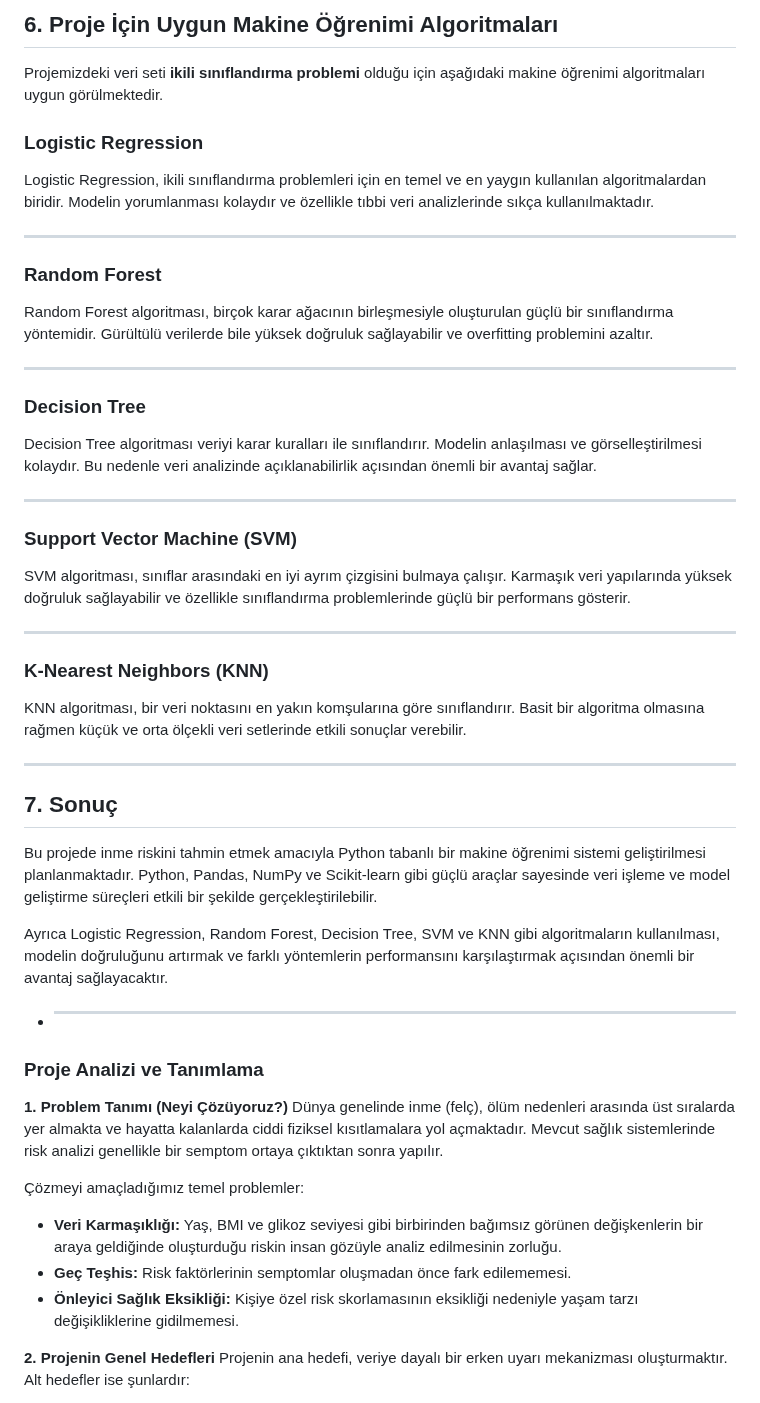
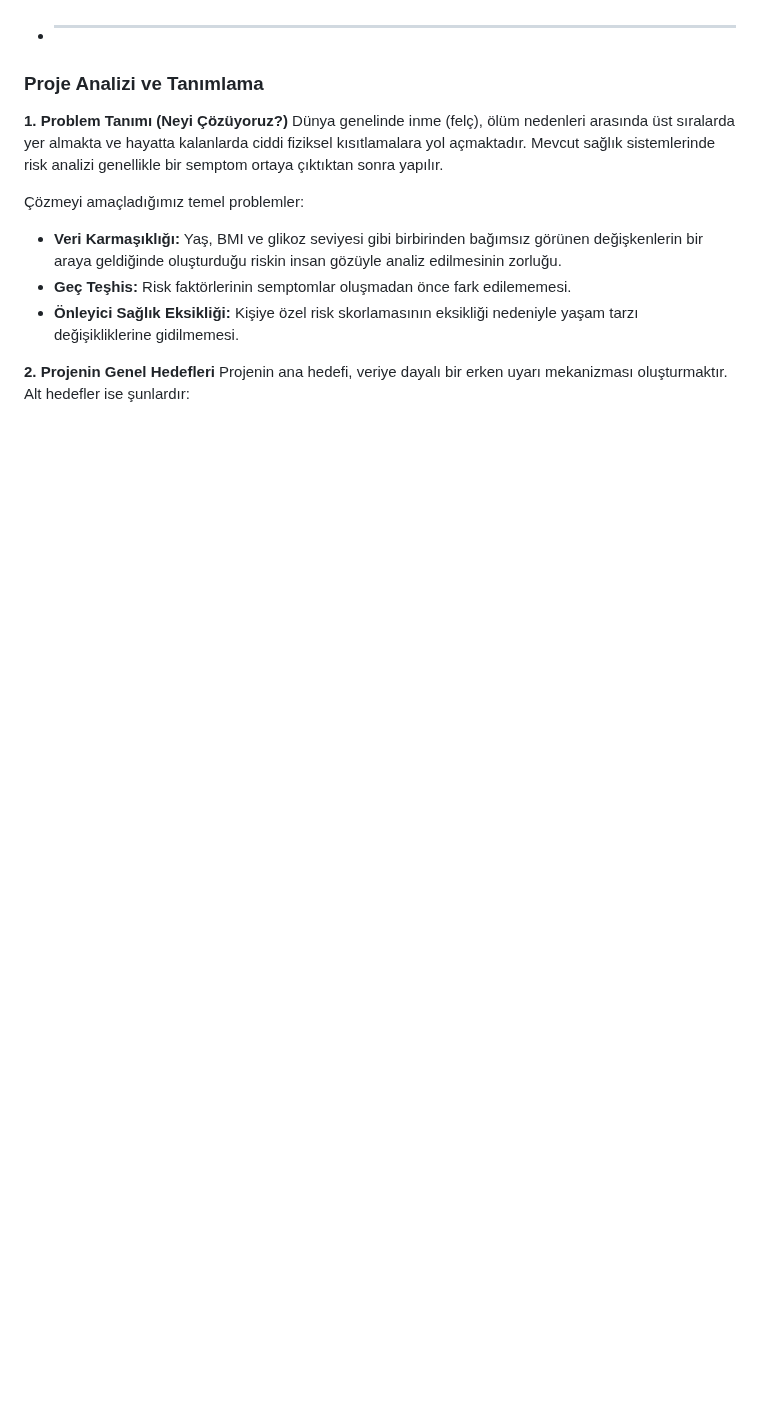
Before and after one commit to nuhdag6565-arch/Akilli-Hasta-Takip-Sistemi-Projesi, a Markdown page: projeakisi.md, the part around one of its changes. GitHub-like rendering; blank space fills up the shorter version.

```diff
--- a/projeakisi.md
+++ b/projeakisi.md
@@ -94,42 +63,3 @@ Bu nedenle proje geliştirme sürecinde Google Colab uygun bir araç olarak seç
-## 6. Proje İçin Uygun Makine Öğrenimi Algoritmaları
-
-Projemizdeki veri seti **ikili sınıflandırma problemi** olduğu için aşağıdaki makine öğrenimi algoritmaları uygun görülmektedir.
-
-### Logistic Regression
-
-Logistic Regression, ikili sınıflandırma problemleri için en temel ve en yaygın kullanılan algoritmalardan biridir. Modelin yorumlanması kolaydır ve özellikle tıbbi veri analizlerinde sıkça kullanılmaktadır.
-
----
-
-### Random Forest
-
-Random Forest algoritması, birçok karar ağacının birleşmesiyle oluşturulan güçlü bir sınıflandırma yöntemidir. Gürültülü verilerde bile yüksek doğruluk sağlayabilir ve overfitting problemini azaltır.
-
----
-
-### Decision Tree
-
-Decision Tree algoritması veriyi karar kuralları ile sınıflandırır. Modelin anlaşılması ve görselleştirilmesi kolaydır. Bu nedenle veri analizinde açıklanabilirlik açısından önemli bir avantaj sağlar.
-
----
-
-### Support Vector Machine (SVM)
-
-SVM algoritması, sınıflar arasındaki en iyi ayrım çizgisini bulmaya çalışır. Karmaşık veri yapılarında yüksek doğruluk sağlayabilir ve özellikle sınıflandırma problemlerinde güçlü bir performans gösterir.
-
----
-
-### K-Nearest Neighbors (KNN)
-
-KNN algoritması, bir veri noktasını en yakın komşularına göre sınıflandırır. Basit bir algoritma olmasına rağmen küçük ve orta ölçekli veri setlerinde etkili sonuçlar verebilir.
-
----
-
-## 7. Sonuç
-
-Bu projede inme riskini tahmin etmek amacıyla Python tabanlı bir makine öğrenimi sistemi geliştirilmesi planlanmaktadır. Python, Pandas, NumPy ve Scikit-learn gibi güçlü araçlar sayesinde veri işleme ve model geliştirme süreçleri etkili bir şekilde gerçekleştirilebilir.
-
-Ayrıca Logistic Regression, Random Forest, Decision Tree, SVM ve KNN gibi algoritmaların kullanılması, modelin doğruluğunu artırmak ve farklı yöntemlerin performansını karşılaştırmak açısından önemli bir avantaj sağlayacaktır.
 
 
 * ---
```
Also changed, not shown: other parts of projeakisi.md (+25 -56 lines).
